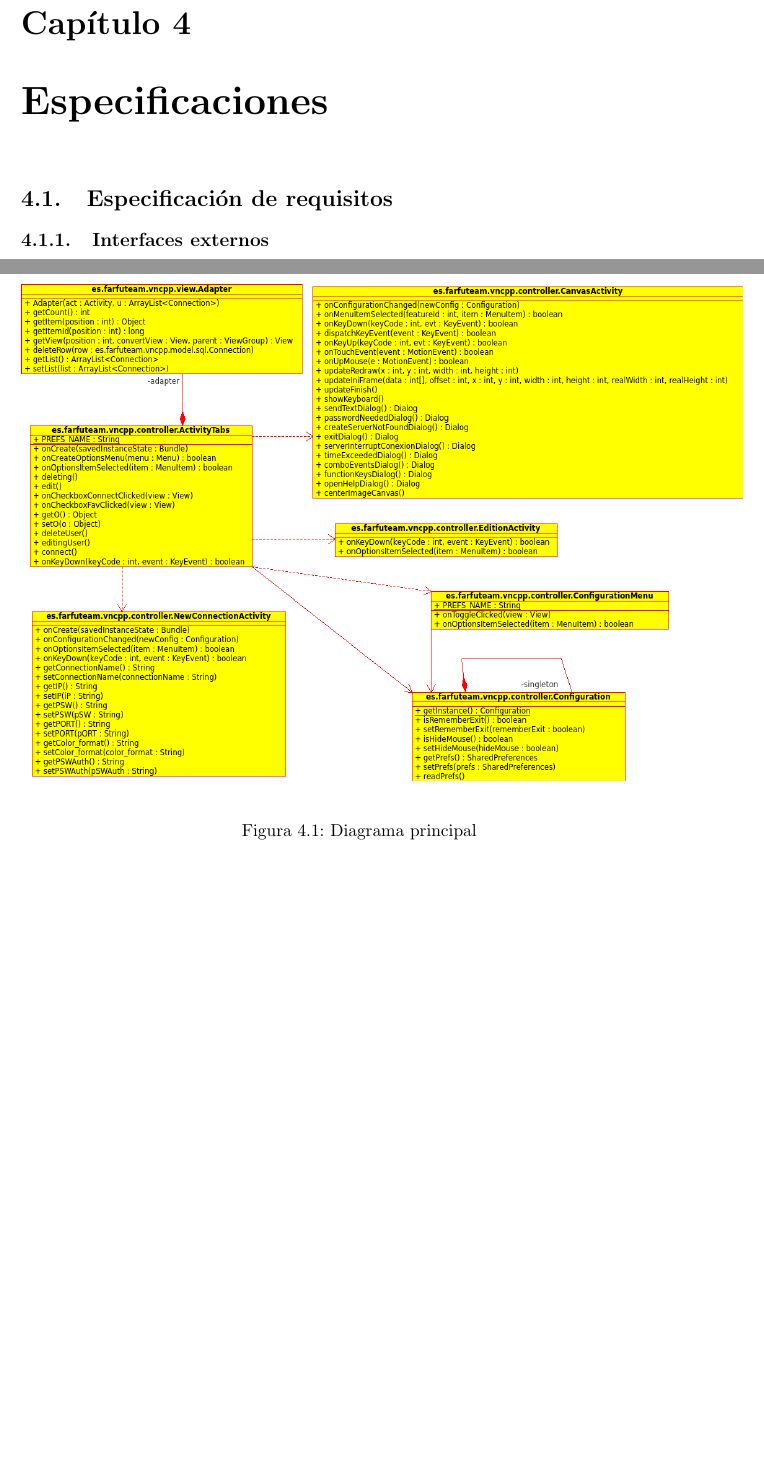
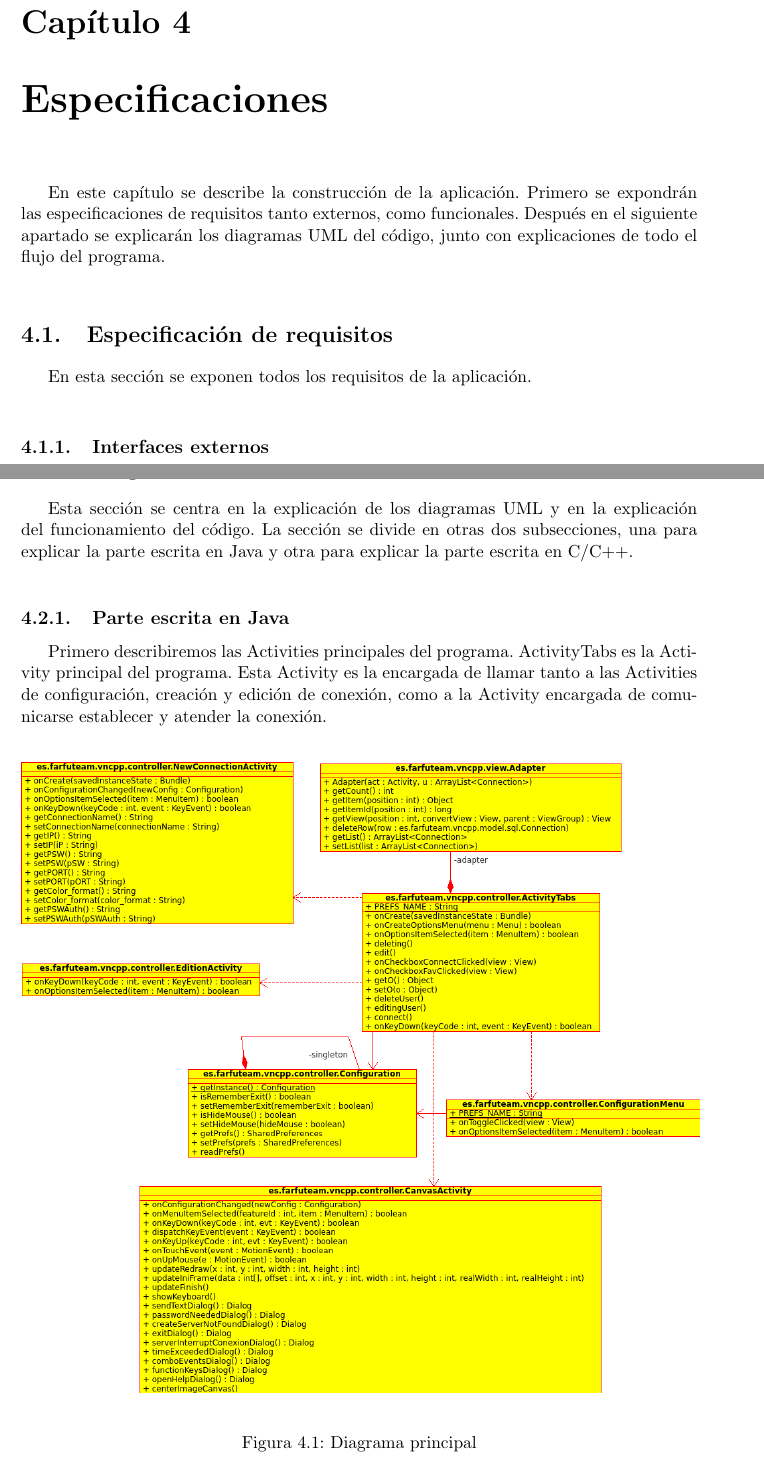
Before and after one commit to ocrespo/VNCpp, a LaTeX book (VNCpp/Memoria/main.tex, which reads VNCpp/Memoria/docs/Capitulo4.tex): two parts of pages 31 and 41 of 49, joined at a grey line, cut so that both start at the same text, the shorter picture padded with empty space. Compiled offline with pdfLaTeX.

Commit message:
MEMORIA: Primer diagrama cap4

```diff
--- a/VNCpp/Memoria/docs/Capitulo4.tex
+++ b/VNCpp/Memoria/docs/Capitulo4.tex
@@ -1,4 +1,8 @@
+En este capítulo se describe la construcción de la aplicación. Primero se expondrán las especificaciones de requisitos tanto externos, como funcionales. Después en el siguiente apartado se explicarán los diagramas UML del código, junto con explicaciones de todo el flujo del programa.\\
+
 \section {Especificaci\'on de requisitos}
+
+En esta sección se exponen todos los requisitos de la aplicación.\\
 
 \subsection {Interfaces externos}
 
@@ -367,11 +371,17 @@ Los siguientes requisitos funcionales definen las acciones que deben tener lugar
 
 \section {Diagramas de clases}
 
+Esta sección se centra en la explicación de los diagramas UML y en la explicación del funcionamiento del código. La sección se divide en otras dos subsecciones, una para explicar la parte escrita en Java y otra para explicar la parte escrita en C/C++.\\
 
+\subsection{Parte escrita en Java}
 
-\begin{figure}[h] %[h] para here [b] para bottom [t] para top
+Primero describiremos las Activities principales del programa. ActivityTabs es la Activity principal del programa. Esta Activity es la encargada de llamar tanto a las Activities de configuración, creación y edición de conexión, como a la Activity encargada de comunicarse establecer y atender la conexión.\\
+
+\begin{figure}[h]
 \begin{center}
-\includegraphics[height= 11 cm , width=16 cm]{Main.png}
+\includegraphics[scale=0.55]{Main.png}
 \end{center}
 \caption{Diagrama principal}
 \end{figure}
+
+\subsection{Parte escrita en C/C++}
```
Also changed, not shown: VNCpp/Memoria/images/Main.png, VNCpp/Memoria/docs/Capitulo4.tex (2 more changed lines).
